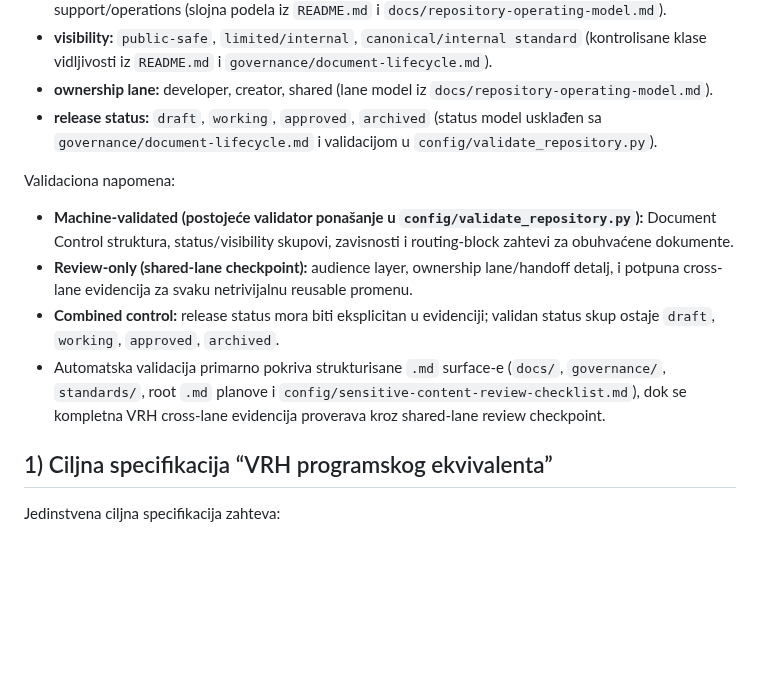
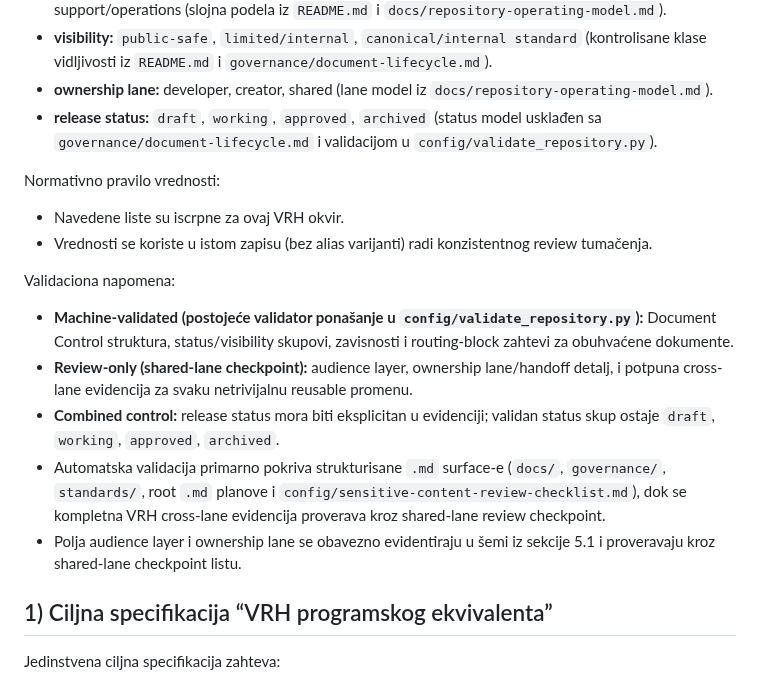
Before and after one commit to spaja86/Ai-Iq-World-Bank, a Markdown page: vrh-programskog-ekvivalenta-operativni-okvir-plan.md, the part around the change. GitHub-like rendering; blank space fills up the shorter version.

Commit message:
Clarify VRH metadata enforcement semantics and deduplicate narrative rule text
Co-authored-by: spaja86 <33865972+spaja86@users.noreply.github.com>

```diff
--- a/vrh-programskog-ekvivalenta-operativni-okvir-plan.md
+++ b/vrh-programskog-ekvivalenta-operativni-okvir-plan.md
@@ -54,12 +54,18 @@ Dozvoljene vrednosti i izvor:
 - **ownership lane:** developer, creator, shared (lane model iz `docs/repository-operating-model.md`).
 - **release status:** `draft`, `working`, `approved`, `archived` (status model usklađen sa `governance/document-lifecycle.md` i validacijom u `config/validate_repository.py`).
 
+Normativno pravilo vrednosti:
+
+- Navedene liste su iscrpne za ovaj VRH okvir.
+- Vrednosti se koriste u istom zapisu (bez alias varijanti) radi konzistentnog review tumačenja.
+
 Validaciona napomena:
 
 - **Machine-validated (postojeće validator ponašanje u `config/validate_repository.py`):** Document Control struktura, status/visibility skupovi, zavisnosti i routing-block zahtevi za obuhvaćene dokumente.
 - **Review-only (shared-lane checkpoint):** audience layer, ownership lane/handoff detalj, i potpuna cross-lane evidencija za svaku netrivijalnu reusable promenu.
 - **Combined control:** release status mora biti eksplicitan u evidenciji; validan status skup ostaje `draft`, `working`, `approved`, `archived`.
 - Automatska validacija primarno pokriva strukturisane `.md` surface-e (`docs/`, `governance/`, `standards/`, root `.md` planove i `config/sensitive-content-review-checklist.md`), dok se kompletna VRH cross-lane evidencija proverava kroz shared-lane review checkpoint.
+- Polja audience layer i ownership lane se obavezno evidentiraju u šemi iz sekcije 5.1 i proveravaju kroz shared-lane checkpoint listu.
 
 ## 1) Ciljna specifikacija “VRH programskog ekvivalenta”
 
```
Also changed, not shown: vrh-programskog-ekvivalenta-narativni-ekvivalenti-plan.md (+1 -1 lines).
